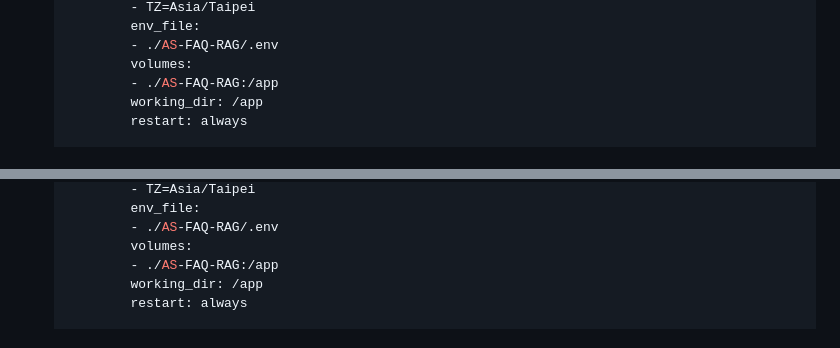
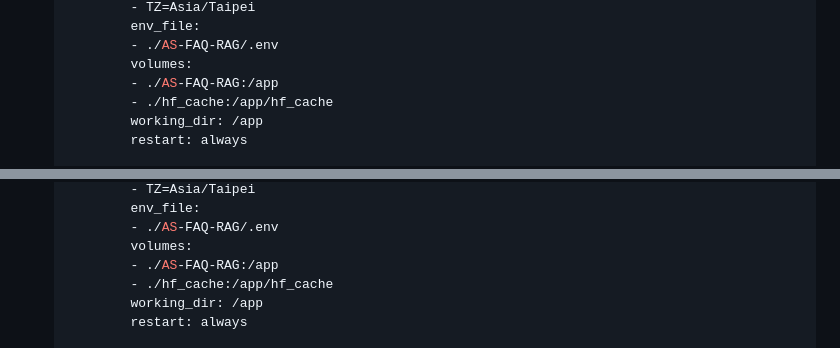
Before and after one commit to AS-AIGC/AS-FAQ-Bot, a Markdown page: AS-FAQ-RAG/README.md, 2 parts joined by grey strips. Drawn GitHub-style.

Commit message:
Add: hf_cache volume to Docker configuration in README files

```diff
--- a/AS-FAQ-RAG/README.md
+++ b/AS-FAQ-RAG/README.md
@@ -263,6 +263,7 @@ YOUR-DIR/
             - ./AS-FAQ-RAG/.env
             volumes:
             - ./AS-FAQ-RAG:/app
+            - ./hf_cache:/app/hf_cache
             working_dir: /app
             restart: always
 
@@ -343,6 +344,7 @@ YOUR-DIR/
             - ./AS-FAQ-RAG/.env
             volumes:
             - ./AS-FAQ-RAG:/app
+            - ./hf_cache:/app/hf_cache
             working_dir: /app
             restart: always
 
```
Also changed, not shown: AS-FAQ-Web-ChatBot/README.md (+2 -0 lines).
